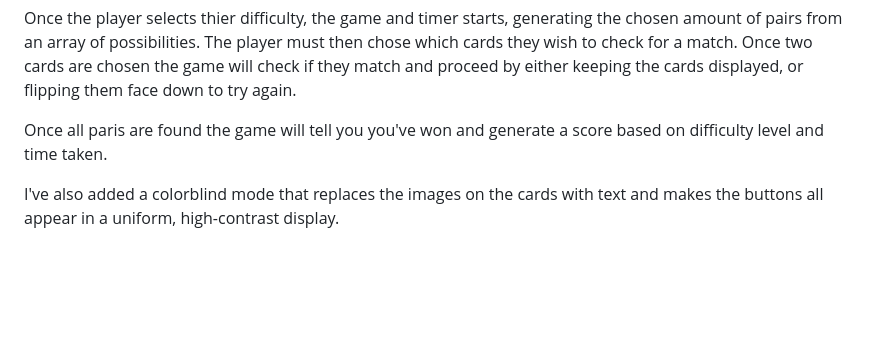
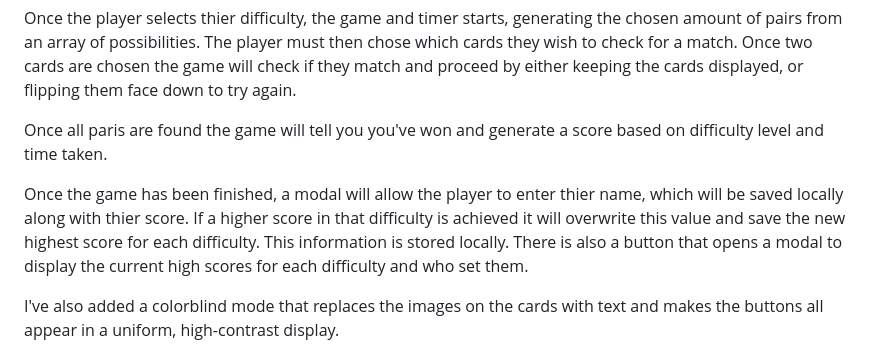
Before and after one commit to Arcandrus/milestone-2, a Markdown page: README.md, the part around the change. GitHub-like rendering; blank space fills up the shorter version.

Commit message:
Added information to features about high scores display and saving.

```diff
--- a/README.md
+++ b/README.md
@@ -70,6 +70,8 @@ Once the player selects thier difficulty, the game and timer starts, generating
 
 Once all paris are found the game will tell you you've won and generate a score based on difficulty level and time taken.
 
+Once the game has been finished, a modal will allow the player to enter thier name, which will be saved locally along with thier score. If a higher score in that difficulty is achieved it will overwrite this value and save the new highest score for each difficulty. This information is stored locally. There is also a button that opens a modal to display the current high scores for each difficulty and who set them.
+
 I've also added a colorblind mode that replaces the images on the cards with text and makes the buttons all appear in a uniform, high-contrast display.
 
 ## Deployment
```
